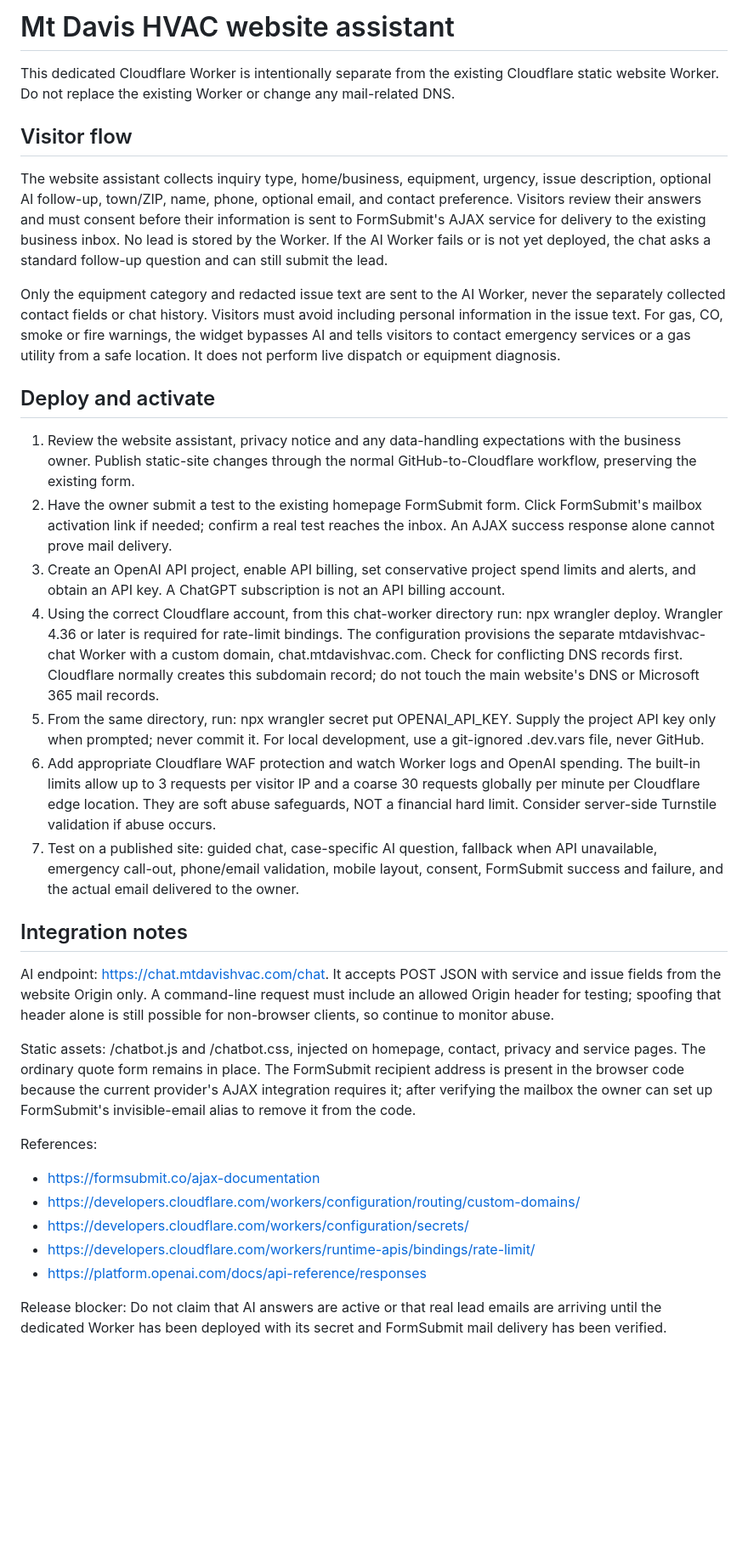
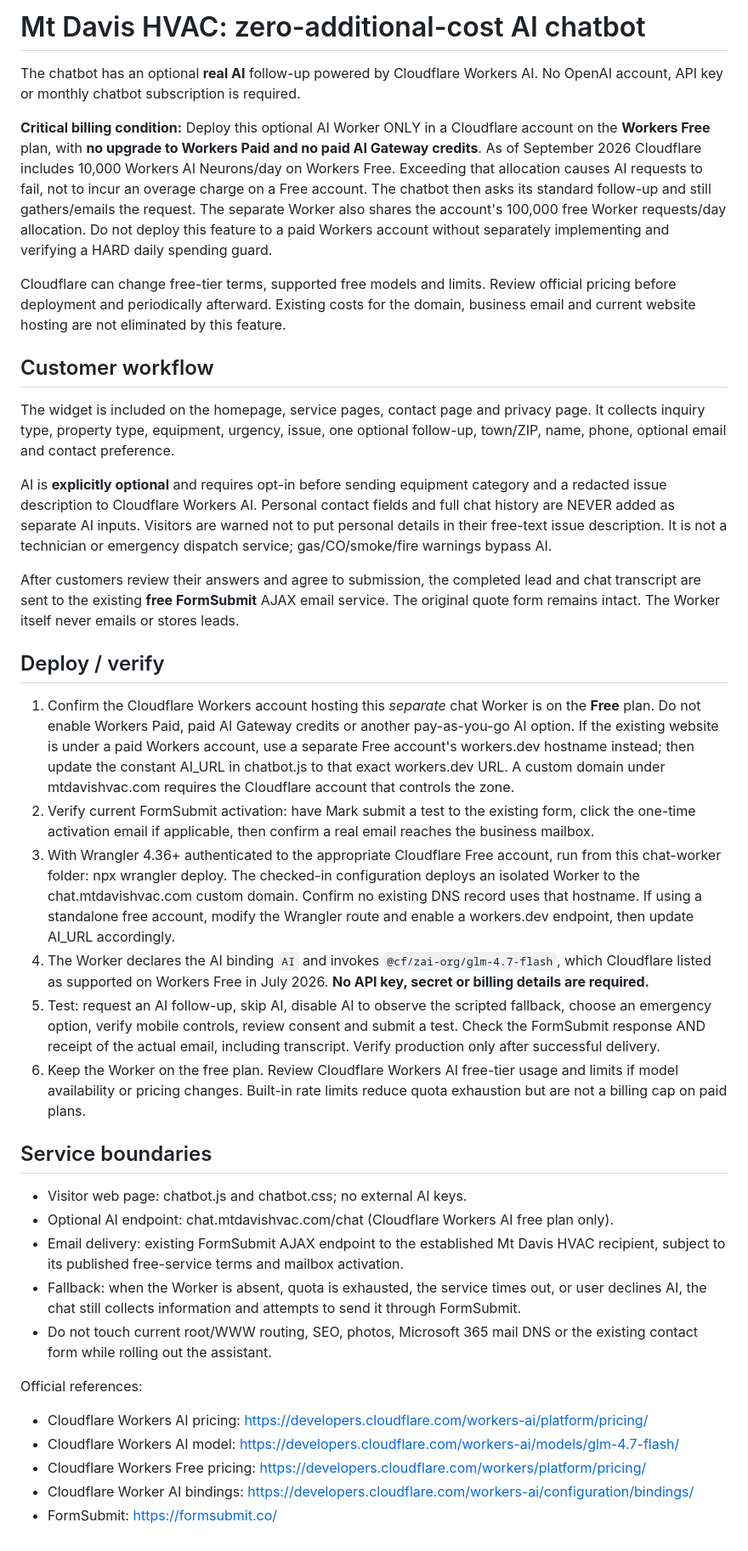
Before and after one commit to ben219brown/MtDavisHvac, a Markdown page: chat-worker/README.md, the part around the change. Shown at 85% size. Rendered like a GitHub page; blank space fills up the shorter version.

Commit message:
Document Cloudflare Workers Free AI with fail-closed quota and no paid APIs

```diff
--- a/chat-worker/README.md
+++ b/chat-worker/README.md
@@ -1,34 +1,36 @@
-# Mt Davis HVAC website assistant
+# Mt Davis HVAC: zero-additional-cost AI chatbot
 
-This dedicated Cloudflare Worker is intentionally separate from the existing Cloudflare static website Worker. Do not replace the existing Worker or change any mail-related DNS.
+The chatbot has an optional **real AI** follow-up powered by Cloudflare Workers AI. No OpenAI account, API key or monthly chatbot subscription is required.
 
-## Visitor flow
+**Critical billing condition:** Deploy this optional AI Worker ONLY in a Cloudflare account on the **Workers Free** plan, with **no upgrade to Workers Paid and no paid AI Gateway credits**. As of September 2026 Cloudflare includes 10,000 Workers AI Neurons/day on Workers Free. Exceeding that allocation causes AI requests to fail, not to incur an overage charge on a Free account. The chatbot then asks its standard follow-up and still gathers/emails the request. The separate Worker also shares the account's 100,000 free Worker requests/day allocation. Do not deploy this feature to a paid Workers account without separately implementing and verifying a HARD daily spending guard.
 
-The website assistant collects inquiry type, home/business, equipment, urgency, issue description, optional AI follow-up, town/ZIP, name, phone, optional email, and contact preference. Visitors review their answers and must consent before their information is sent to FormSubmit's AJAX service for delivery to the existing business inbox. No lead is stored by the Worker. If the AI Worker fails or is not yet deployed, the chat asks a standard follow-up question and can still submit the lead.
+Cloudflare can change free-tier terms, supported free models and limits. Review official pricing before deployment and periodically afterward. Existing costs for the domain, business email and current website hosting are not eliminated by this feature.
 
-Only the equipment category and redacted issue text are sent to the AI Worker, never the separately collected contact fields or chat history. Visitors must avoid including personal information in the issue text. For gas, CO, smoke or fire warnings, the widget bypasses AI and tells visitors to contact emergency services or a gas utility from a safe location. It does not perform live dispatch or equipment diagnosis.
+## Customer workflow
+The widget is included on the homepage, service pages, contact page and privacy page. It collects inquiry type, property type, equipment, urgency, issue, one optional follow-up, town/ZIP, name, phone, optional email and contact preference.
 
-## Deploy and activate
+AI is **explicitly optional** and requires opt-in before sending equipment category and a redacted issue description to Cloudflare Workers AI. Personal contact fields and full chat history are NEVER added as separate AI inputs. Visitors are warned not to put personal details in their free-text issue description. It is not a technician or emergency dispatch service; gas/CO/smoke/fire warnings bypass AI.
 
-1. Review the website assistant, privacy notice and any data-handling expectations with the business owner. Publish static-site changes through the normal GitHub-to-Cloudflare workflow, preserving the existing form.
-2. Have the owner submit a test to the existing homepage FormSubmit form. Click FormSubmit's mailbox activation link if needed; confirm a real test reaches the inbox. An AJAX success response alone cannot prove mail delivery.
-3. Create an OpenAI API project, enable API billing, set conservative project spend limits and alerts, and obtain an API key. A ChatGPT subscription is not an API billing account.
-4. Using the correct Cloudflare account, from this chat-worker directory run: npx wrangler deploy. Wrangler 4.36 or later is required for rate-limit bindings. The configuration provisions the separate mtdavishvac-chat Worker with a custom domain, chat.mtdavishvac.com. Check for conflicting DNS records first. Cloudflare normally creates this subdomain record; do not touch the main website's DNS or Microsoft 365 mail records.
-5. From the same directory, run: npx wrangler secret put OPENAI_API_KEY. Supply the project API key only when prompted; never commit it. For local development, use a git-ignored .dev.vars file, never GitHub.
-6. Add appropriate Cloudflare WAF protection and watch Worker logs and OpenAI spending. The built-in limits allow up to 3 requests per visitor IP and a coarse 30 requests globally per minute per Cloudflare edge location. They are soft abuse safeguards, NOT a financial hard limit. Consider server-side Turnstile validation if abuse occurs.
-7. Test on a published site: guided chat, case-specific AI question, fallback when API unavailable, emergency call-out, phone/email validation, mobile layout, consent, FormSubmit success and failure, and the actual email delivered to the owner.
+After customers review their answers and agree to submission, the completed lead and chat transcript are sent to the existing **free FormSubmit** AJAX email service. The original quote form remains intact. The Worker itself never emails or stores leads.
 
-## Integration notes
+## Deploy / verify
+1. Confirm the Cloudflare Workers account hosting this *separate* chat Worker is on the **Free** plan. Do not enable Workers Paid, paid AI Gateway credits or another pay-as-you-go AI option. If the existing website is under a paid Workers account, use a separate Free account's workers.dev hostname instead; then update the constant AI_URL in chatbot.js to that exact workers.dev URL. A custom domain under mtdavishvac.com requires the Cloudflare account that controls the zone.
+2. Verify current FormSubmit activation: have Mark submit a test to the existing form, click the one-time activation email if applicable, then confirm a real email reaches the business mailbox.
+3. With Wrangler 4.36+ authenticated to the appropriate Cloudflare Free account, run from this chat-worker folder: npx wrangler deploy. The checked-in configuration deploys an isolated Worker to the chat.mtdavishvac.com custom domain. Confirm no existing DNS record uses that hostname. If using a standalone free account, modify the Wrangler route and enable a workers.dev endpoint, then update AI_URL accordingly.
+4. The Worker declares the AI binding `AI` and invokes `@cf/zai-org/glm-4.7-flash`, which Cloudflare listed as supported on Workers Free in July 2026. **No API key, secret or billing details are required.**
+5. Test: request an AI follow-up, skip AI, disable AI to observe the scripted fallback, choose an emergency option, verify mobile controls, review consent and submit a test. Check the FormSubmit response AND receipt of the actual email, including transcript. Verify production only after successful delivery.
+6. Keep the Worker on the free plan. Review Cloudflare Workers AI free-tier usage and limits if model availability or pricing changes. Built-in rate limits reduce quota exhaustion but are not a billing cap on paid plans.
 
-AI endpoint: https://chat.mtdavishvac.com/chat. It accepts POST JSON with service and issue fields from the website Origin only. A command-line request must include an allowed Origin header for testing; spoofing that header alone is still possible for non-browser clients, so continue to monitor abuse.
+## Service boundaries
+- Visitor web page: chatbot.js and chatbot.css; no external AI keys.
+- Optional AI endpoint: chat.mtdavishvac.com/chat (Cloudflare Workers AI free plan only).
+- Email delivery: existing FormSubmit AJAX endpoint to the established Mt Davis HVAC recipient, subject to its published free-service terms and mailbox activation.
+- Fallback: when the Worker is absent, quota is exhausted, the service times out, or user declines AI, the chat still collects information and attempts to send it through FormSubmit.
+- Do not touch current root/WWW routing, SEO, photos, Microsoft 365 mail DNS or the existing contact form while rolling out the assistant.
 
-Static assets: /chatbot.js and /chatbot.css, injected on homepage, contact, privacy and service pages. The ordinary quote form remains in place. The FormSubmit recipient address is present in the browser code because the current provider's AJAX integration requires it; after verifying the mailbox the owner can set up FormSubmit's invisible-email alias to remove it from the code.
-
-References:
-- https://formsubmit.co/ajax-documentation
-- https://developers.cloudflare.com/workers/configuration/routing/custom-domains/
-- https://developers.cloudflare.com/workers/configuration/secrets/
-- https://developers.cloudflare.com/workers/runtime-apis/bindings/rate-limit/
-- https://platform.openai.com/docs/api-reference/responses
-
-Release blocker: Do not claim that AI answers are active or that real lead emails are arriving until the dedicated Worker has been deployed with its secret and FormSubmit mail delivery has been verified.
+Official references:
+- Cloudflare Workers AI pricing: https://developers.cloudflare.com/workers-ai/platform/pricing/
+- Cloudflare Workers AI model: https://developers.cloudflare.com/workers-ai/models/glm-4.7-flash/
+- Cloudflare Workers Free pricing: https://developers.cloudflare.com/workers/platform/pricing/
+- Cloudflare Worker AI bindings: https://developers.cloudflare.com/workers-ai/configuration/bindings/
+- FormSubmit: https://formsubmit.co/
```
